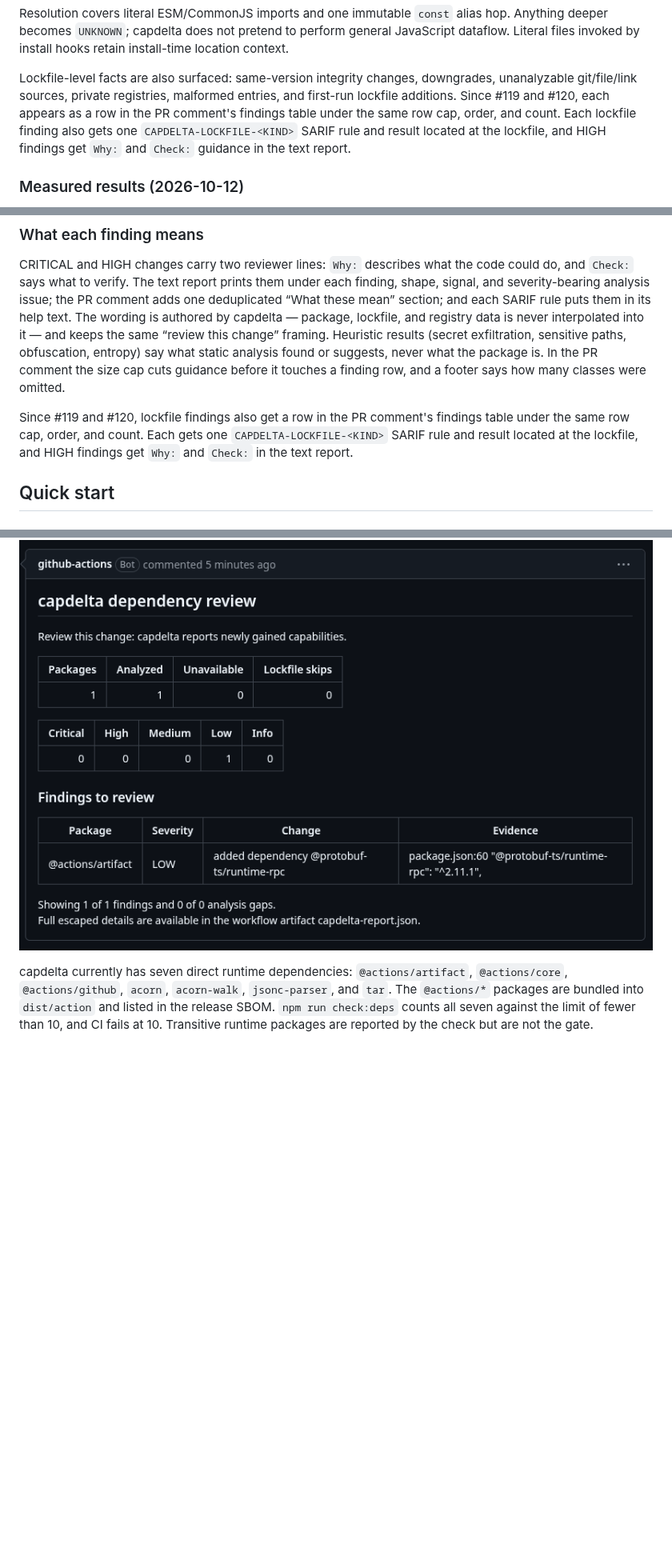
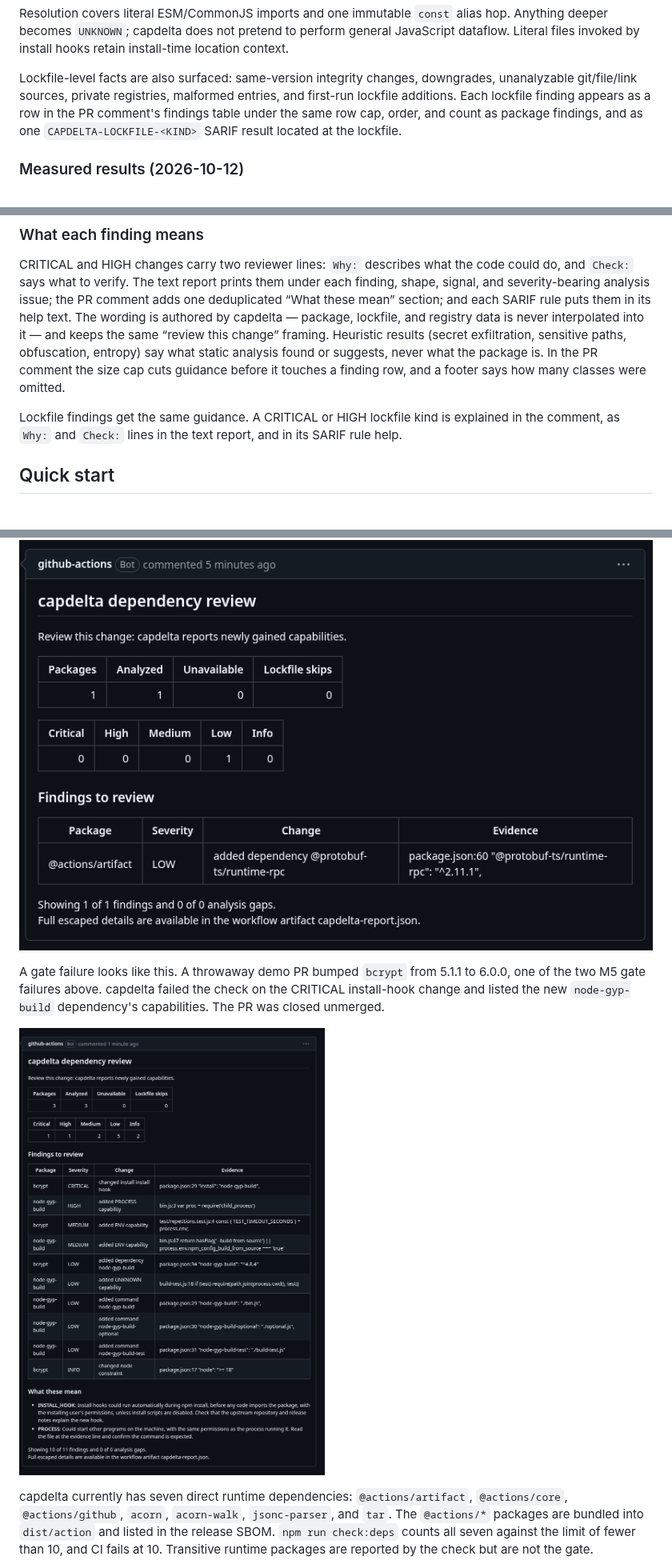
Before and after one commit to Volkiaa/capdelta, a Markdown page: README.md, 3 parts joined by grey strips. Shown at 80% size. Rendered like a GitHub page; pictures changed too: docs/images/demo-bcrypt-6.png (added); blank space fills up the shorter version.

Commit message:
docs: add the bcrypt gate-failure demo and drop the duplicate lockfile paragraph

```diff
--- a/README.md
+++ b/README.md
@@ -81,11 +81,10 @@ install-time location context.
 
 Lockfile-level facts are also surfaced: same-version integrity changes,
 downgrades, unanalyzable git/file/link sources, private registries, malformed
-entries, and first-run lockfile additions. Since #119 and #120, each appears as
-a row in the PR comment's findings table under the same row cap, order, and
-count. Each lockfile finding also gets one `CAPDELTA-LOCKFILE-<KIND>` SARIF
-rule and result located at the lockfile, and HIGH findings get `Why:` and
-`Check:` guidance in the text report.
+entries, and first-run lockfile additions. Each lockfile finding appears as a
+row in the PR comment's findings table under the same row cap, order, and
+count as package findings, and as one `CAPDELTA-LOCKFILE-<KIND>` SARIF result
+located at the lockfile.
 
 ### Measured results (2026-10-12)
 
@@ -153,10 +152,9 @@ paths, obfuscation, entropy) say what static analysis found or suggests, never
 what the package is. In the PR comment the size cap cuts guidance before it
 touches a finding row, and a footer says how many classes were omitted.
 
-Since #119 and #120, lockfile findings also get a row in the PR comment's
-findings table under the same row cap, order, and count. Each gets one
-`CAPDELTA-LOCKFILE-<KIND>` SARIF rule and result located at the lockfile, and
-HIGH findings get `Why:` and `Check:` in the text report.
+Lockfile findings get the same guidance. A CRITICAL or HIGH lockfile kind is
+explained in the comment, as `Why:` and `Check:` lines in the text report, and
+in its SARIF rule help.
 
 ## Quick start
 
@@ -321,6 +319,13 @@ Dependabot PRs get the same review as any other PR.
 
 ![capdelta's comment on Dependabot PR #63: one LOW finding, @actions/artifact added the dependency @protobuf-ts/runtime-rpc](docs/images/dependabot-pr-63.png)
 
+A gate failure looks like this. A throwaway demo PR bumped `bcrypt` from 5.1.1 to
+6.0.0, one of the two M5 gate failures above. capdelta failed the check on the
+CRITICAL install-hook change and listed the new `node-gyp-build` dependency's
+capabilities. The PR was closed unmerged.
+
+![capdelta's comment on a demo PR bumping bcrypt from 5.1.1 to 6.0.0: one CRITICAL changed install hook, one HIGH process capability in node-gyp-build](docs/images/demo-bcrypt-6.png)
+
 capdelta currently has seven direct runtime dependencies: `@actions/artifact`,
 `@actions/core`, `@actions/github`, `acorn`, `acorn-walk`, `jsonc-parser`, and
 `tar`. The `@actions/*` packages are bundled into `dist/action` and listed in
```
